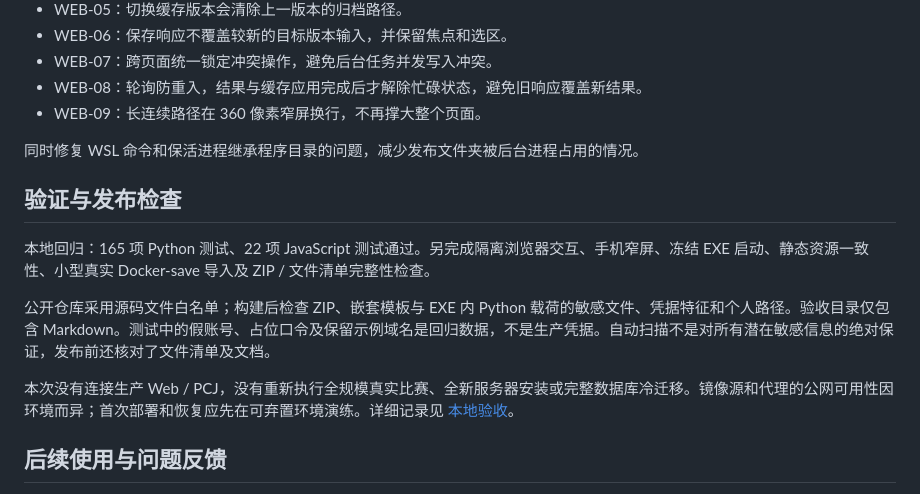
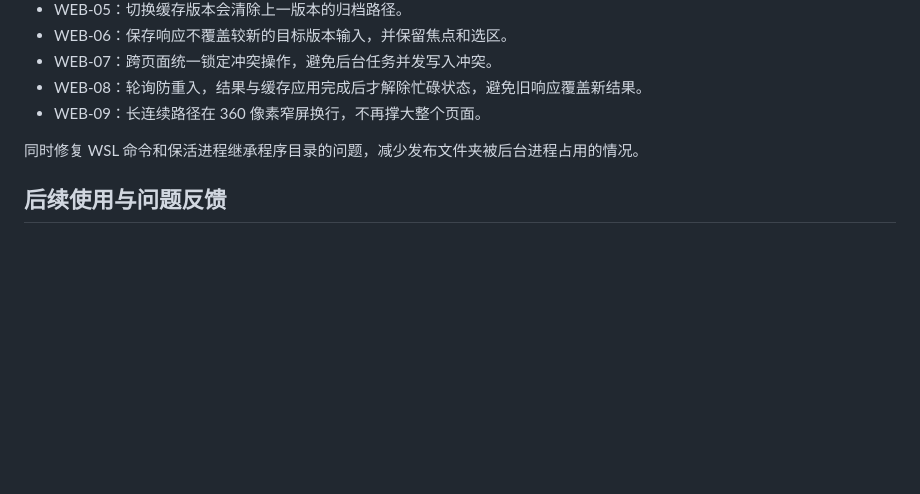
Before and after one commit to neutronstar238/CCPCOJ_DT, a Markdown page: docs/RELEASE-v1.10.3.md, the part around one of its changes. GitHub-like rendering; blank space fills up the shorter version.

Commit message:
docs: keep user release notes focused on features and usage

```diff
--- a/docs/RELEASE-v1.10.3.md
+++ b/docs/RELEASE-v1.10.3.md
@@ -78,14 +78,6 @@
 
 同时修复 WSL 命令和保活进程继承程序目录的问题，减少发布文件夹被后台进程占用的情况。
 
-## 验证与发布检查
-
-本地回归：165 项 Python 测试、22 项 JavaScript 测试通过。另完成隔离浏览器交互、手机窄屏、冻结 EXE 启动、静态资源一致性、小型真实 Docker-save 导入及 ZIP / 文件清单完整性检查。
-
-公开仓库采用源码文件白名单；构建后检查 ZIP、嵌套模板与 EXE 内 Python 载荷的敏感文件、凭据特征和个人路径。验收目录仅包含 Markdown。测试中的假账号、占位口令及保留示例域名是回归数据，不是生产凭据。自动扫描不是对所有潜在敏感信息的绝对保证，发布前还核对了文件清单及文档。
-
-本次没有连接生产 Web / PCJ，没有重新执行全规模真实比赛、全新服务器安装或完整数据库冷迁移。镜像源和代理的公网可用性因环境而异；首次部署和恢复应先在可弃置环境演练。详细记录见 [本地验收](https://github.com/neutronstar238/CCPCOJ_DT/blob/v1.10.3/verification/v1.10.3-ui-races.md)。
-
 ## 后续使用与问题反馈
 
 资料默认保存在 `%LOCALAPPDATA%\CSGOJDeploy`，与程序文件分离。升级工具前退出旧程序，保留资料目录；不要在多个工作台进程中同时操作同一资料目录。不会因下载本 Release 自动更新远端站点。
```
Also changed, not shown: other parts of docs/RELEASE-v1.10.3.md (+1 -1 lines), README.md (+1 -7 lines).
